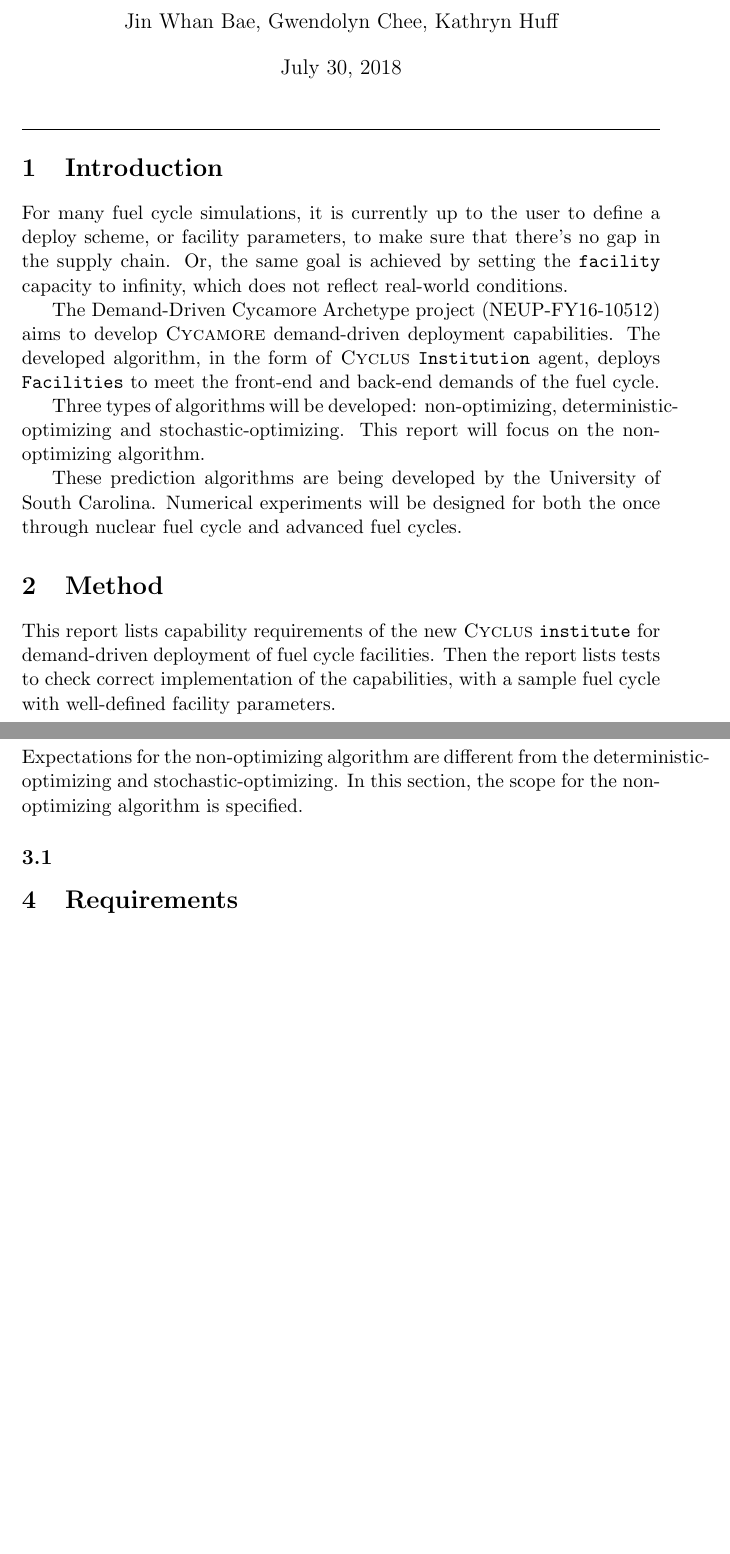
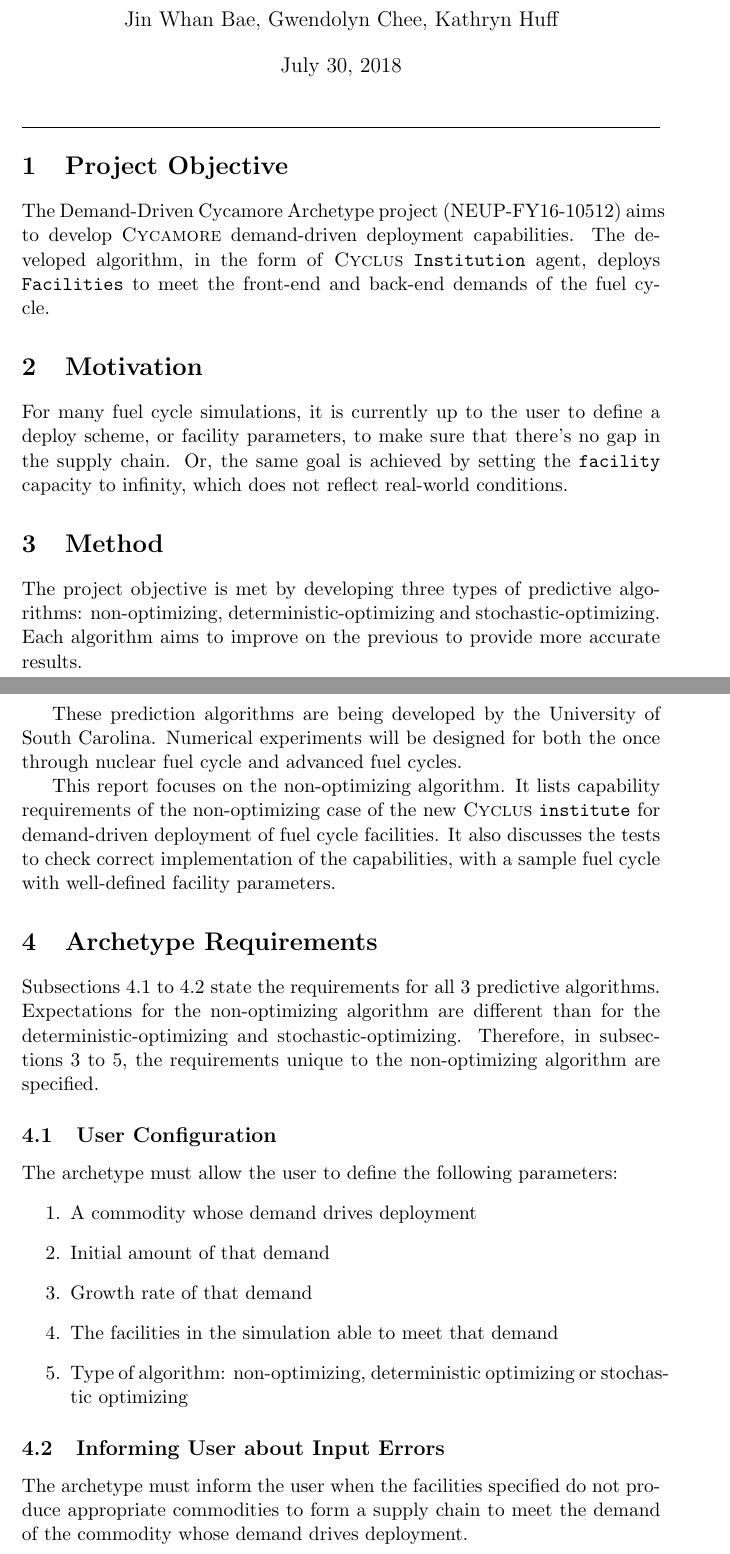
Before and after one commit to arfc/ddca_numerical_exp, a LaTeX document (docs/no/no_numerical_exp_report.tex): two parts of pages 1 and 2 of 22 before the commit and two parts of pages 1 and 2 of 23 after it, joined at a grey line, cut so that both start at the same text, the shorter picture padded with empty space. Compiled offline with pdfLaTeX; a LaTeX package or settings file that is missing is left out.

Commit message:
added requirements

```diff
--- a/docs/no/no_numerical_exp_report.tex
+++ b/docs/no/no_numerical_exp_report.tex
@@ -49,34 +49,52 @@
 	\maketitle
 	\hrule
 
-\section{Introduction}
+\section{Project Objective}
+The Demand-Driven Cycamore Archetype project (NEUP-FY16-10512) aims to develop \Cycamore demand-driven deployment capabilities. The developed algorithm, in the form of \Cyclus \texttt{Institution}
+agent, deploys \texttt{Facilities} to meet the front-end and back-end demands of the
+fuel cycle.
+
+\section{Motivation}
 For many fuel cycle simulations, it is currently up to the user to define
 a deploy scheme, or facility parameters, to make sure that there's no gap
 in the supply chain. Or, the same goal is achieved by setting the
 \texttt{facility} capacity to infinity, which does not reflect real-world
 conditions.
 
-The Demand-Driven Cycamore Archetype project (NEUP-FY16-10512) aims to develop \Cycamore demand-driven deployment capabilities.
-The developed algorithm, in the form of \Cyclus \texttt{Institution}
-agent, deploys \texttt{Facilities} to meet the front-end and back-end demands of the
-fuel cycle.
-
-Three types of algorithms will be developed: non-optimizing, deterministic-optimizing and stochastic-optimizing. This report will focus on the non-optimizing algorithm.
+\section{Method}
+The project objective is met by developing three types of predictive algorithms: non-optimizing, deterministic-optimizing and stochastic-optimizing. Each algorithm aims to improve on the previous
+to provide more accurate results.
 
 These prediction algorithms are being developed by the University of South Carolina. Numerical experiments will be designed for both the once through nuclear fuel cycle and advanced fuel cycles.
 
-\section{Method}
-This report lists capability requirements of the new \Cyclus \texttt{institute}
+This report focuses on the non-optimizing algorithm.
+It lists capability requirements of the non-optimizing case of the new \Cyclus \texttt{institute}
 for demand-driven deployment of fuel cycle facilities.
-Then the report lists tests to check correct implementation of the capabilities,
+It also discusses the tests to check correct implementation of the capabilities,
 with a sample fuel cycle with well-defined facility parameters.
 
-\section{Scope}
-Expectations for the non-optimizing algorithm are different from the deterministic-optimizing and stochastic-optimizing. In this section, the scope for the non-optimizing algorithm is specified.
+\section{Archetype Requirements}
+Subsections \ref{subsection-user} to \ref{subsection-error} state the requirements for all 3 predictive algorithms. Expectations for the non-optimizing algorithm are different than for the deterministic-optimizing and stochastic-optimizing. Therefore, in subsections 3 to 5, the requirements unique to the non-optimizing algorithm are specified.
+
+\subsection{User Configuration}
+\label{subsection-user}
+The archetype must allow the user to define the following parameters:
+\begin{enumerate}
+	\item A commodity whose demand drives deployment
+	\item Initial amount of that demand
+	\item Growth rate of that demand
+	\item The facilities in the simulation able to meet that demand
+	\item Type of algorithm: non-optimizing, deterministic optimizing or stochastic optimizing
+\end{enumerate}
+
+\subsection{Informing User about Input Errors}
+\label{subsection-error}
+The archetype must inform the user when the facilities specified do not produce appropriate commodities
+to form a supply chain to meet the demand of the commodity whose demand drives deployment.
 
 \subsection{}
 
-\section{Requirements}
+
 
 \section{Configuration}
 The user defines what prototypes are to be deployed, the initial demand, and the
```
